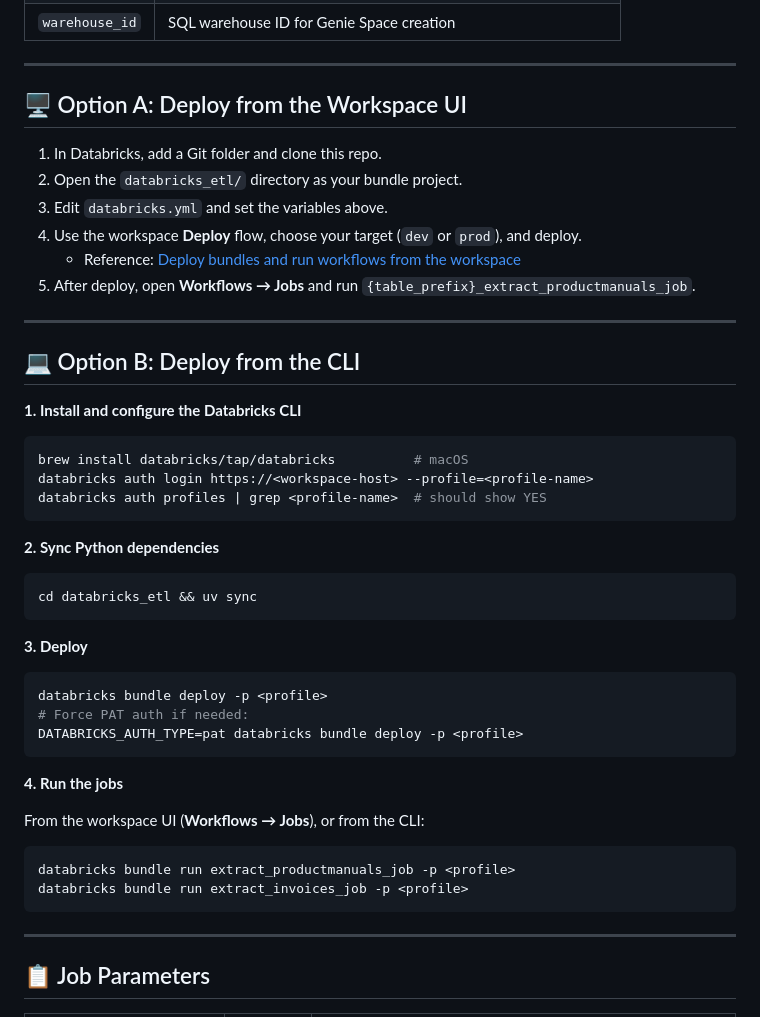
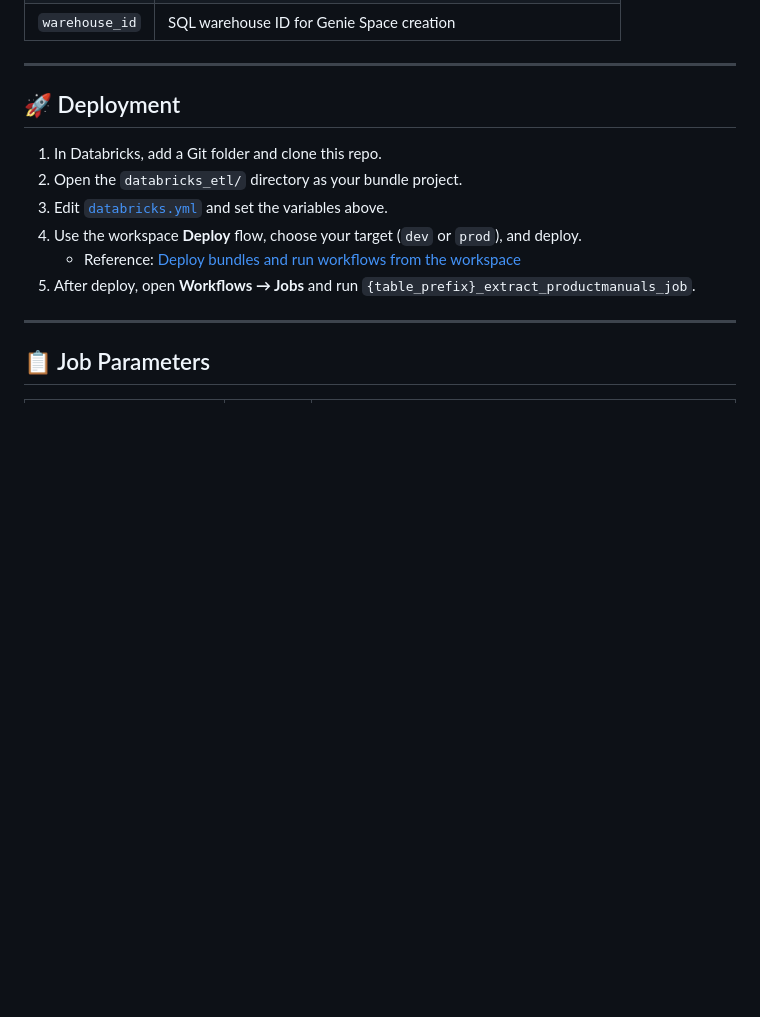
Before and after one commit to datanikkthegreek/databricks_data_extraction, a Markdown page: databricks_etl/README.md, the part around the change. Rendered like a GitHub page; blank space fills up the shorter version.

Commit message:
Simplify ETL README to workspace UI deployment only

````diff
--- a/databricks_etl/README.md
+++ b/databricks_etl/README.md
@@ -35,49 +35,14 @@ Set these in [`databricks.yml`](databricks.yml) before deploying:
 
 ---
 
-## 🖥️ Option A: Deploy from the Workspace UI
+## 🚀 Deployment
 
 1. In Databricks, add a Git folder and clone this repo.
 2. Open the `databricks_etl/` directory as your bundle project.
-3. Edit `databricks.yml` and set the variables above.
+3. Edit [`databricks.yml`](databricks.yml) and set the variables above.
 4. Use the workspace **Deploy** flow, choose your target (`dev` or `prod`), and deploy.
    - Reference: [Deploy bundles and run workflows from the workspace](https://docs.databricks.com/aws/en/dev-tools/bundles/workspace-deploy)
 5. After deploy, open **Workflows → Jobs** and run `{table_prefix}_extract_productmanuals_job`.
-
----
-
-## 💻 Option B: Deploy from the CLI
-
-**1. Install and configure the Databricks CLI**
-
-```bash
-brew install databricks/tap/databricks          # macOS
-databricks auth login https://<workspace-host> --profile=<profile-name>
-databricks auth profiles | grep <profile-name>  # should show YES
-```
-
-**2. Sync Python dependencies**
-
-```bash
-cd databricks_etl && uv sync
-```
-
-**3. Deploy**
-
-```bash
-databricks bundle deploy -p <profile>
-# Force PAT auth if needed:
-DATABRICKS_AUTH_TYPE=pat databricks bundle deploy -p <profile>
-```
-
-**4. Run the jobs**
-
-From the workspace UI (**Workflows → Jobs**), or from the CLI:
-
-```bash
-databricks bundle run extract_productmanuals_job -p <profile>
-databricks bundle run extract_invoices_job -p <profile>
-```
 
 ---
 
````
